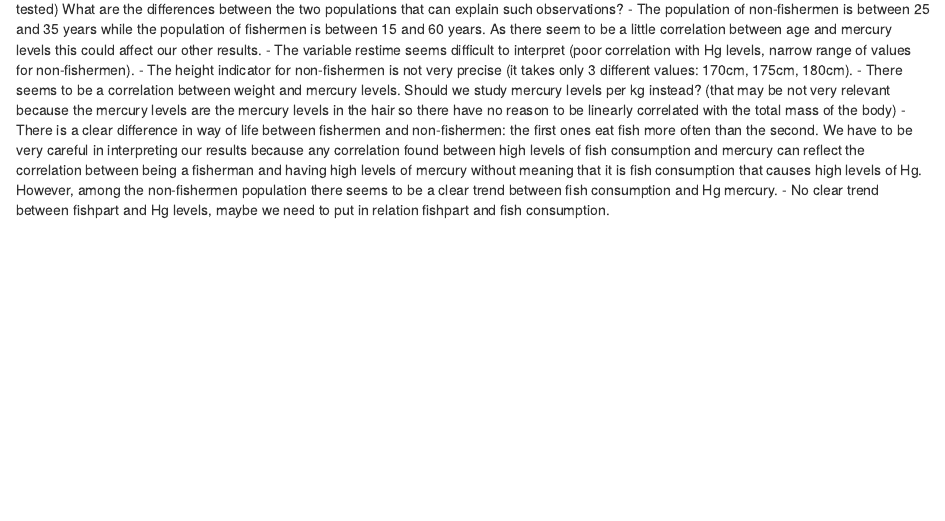
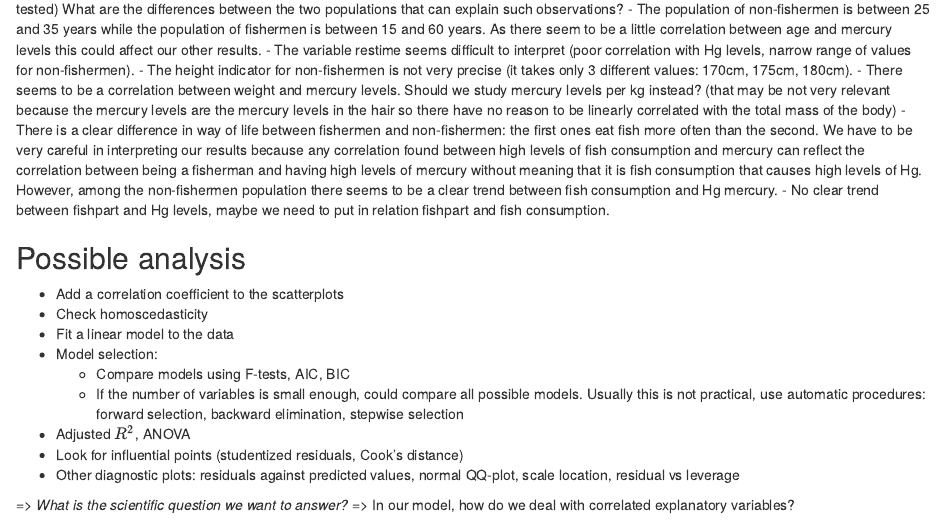
Before and after one commit to LucileVG/applied_biostatistics, an R Markdown document (Project_1/Data_analysis.Rmd): the page in a window 1100 px wide, from 2550 px down. Rendered offline with R 4.5, knitr and Pandoc, with nearby package versions; some code elsewhere in the file could not run offline.

Commit message:
Added comments

```diff
--- a/Project_1/Data_analysis.Rmd
+++ b/Project_1/Data_analysis.Rmd
@@ -97,3 +97,19 @@ Comments:
 - There seems to be a correlation between weight and mercury levels. Should we study mercury levels per kg instead? (that may be not very relevant because the mercury levels are the mercury levels in the hair so there have no reason to be linearly correlated with the total mass of the body)
 - There is a clear difference in way of life between fishermen and non-fishermen: the first ones eat fish more often than the second. We have to be very careful in interpreting our results because any correlation found between high levels of fish consumption and mercury can reflect the correlation between being a fisherman and having high levels of mercury without meaning that it is fish consumption that causes high levels of Hg. However, among the non-fishermen population there seems to be a clear trend between fish consumption and Hg mercury.
 - No clear trend between fishpart and Hg levels, maybe we need to put in relation fishpart and fish consumption.
+
+
+## Possible analysis
+
+- Add a correlation coefficient to the scatterplots
+- Check homoscedasticity
+- Fit a linear model to the data
+- Model selection:
+  - Compare models using F-tests, AIC, BIC
+  - If the number of variables is small enough, could compare all possible models. Usually this is not practical, use automatic procedures: forward selection, backward elimination, stepwise selection
+- Adjusted $R^2$, ANOVA
+- Look for influential points (studentized residuals, Cook's distance)
+- Other diagnostic plots: residuals against predicted values, normal QQ-plot, scale location, residual vs leverage
+
+=> *What is the scientific question we want to answer?*
+=> In our model, how do we deal with correlated explanatory variables?
```
